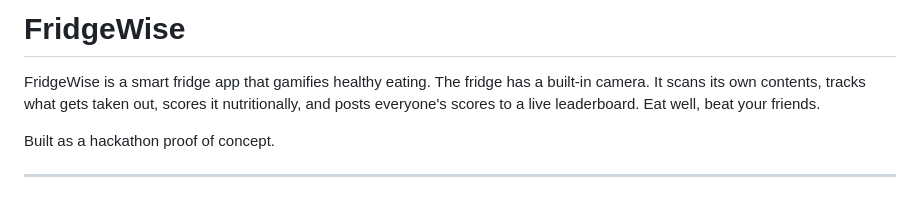
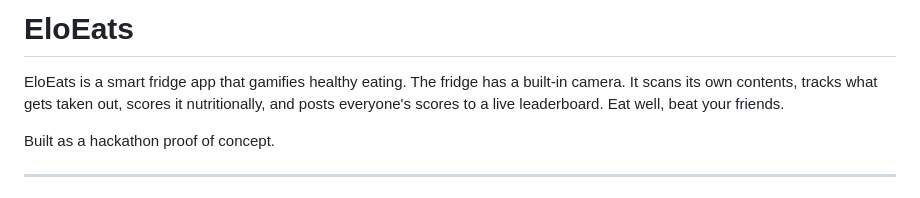
Before and after one commit to ariel-orlov/EloEats, a Markdown page: README.md, the part around the change. GitHub-like rendering.

Commit message:
Rename project from FridgeWise to EloEats

```diff
--- a/README.md
+++ b/README.md
@@ -1,6 +1,6 @@
-# FridgeWise
+# EloEats
 
-FridgeWise is a smart fridge app that gamifies healthy eating. The fridge has a built-in camera. It scans its own contents, tracks what gets taken out, scores it nutritionally, and posts everyone's scores to a live leaderboard. Eat well, beat your friends.
+EloEats is a smart fridge app that gamifies healthy eating. The fridge has a built-in camera. It scans its own contents, tracks what gets taken out, scores it nutritionally, and posts everyone's scores to a live leaderboard. Eat well, beat your friends.
 
 Built as a hackathon proof of concept.
 
```
